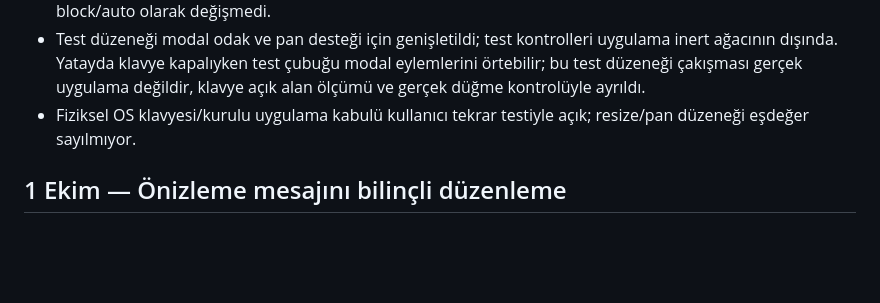
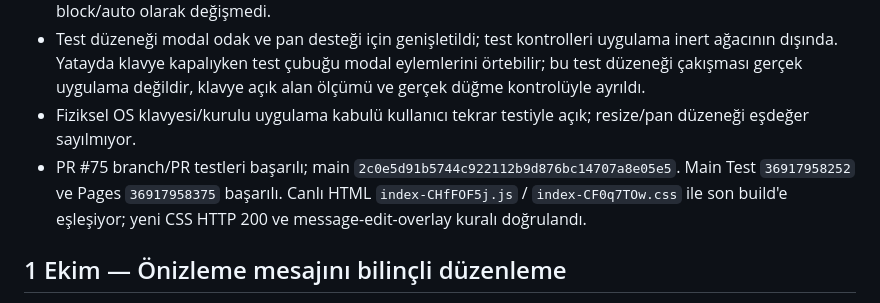
Before and after one commit to numanberka-coder/wasim, a Markdown page: tasks/todo.md, the part around one of its changes. Rendered like a GitHub page; blank space fills up the shorter version.

Commit message:
docs: record message modal keyboard Pages verification

```diff
--- a/tasks/todo.md
+++ b/tasks/todo.md
@@ -13,6 +13,7 @@
 - Gerçek index/app ile kontrollü VisualViewport: 390×844 içinde height420/top120 → modal132–528, eylemler467–511 (görünür alt540); saat odakta kendi scroller'ında görünür. 844×390 içinde height200 → başlık29–50, metin66–108, eylemler127–171. 360×640 içinde height420 → üç düğme347–391 ve44px yüksekliğinde. Klavye açıkken Vazgeç metni korudu, konsol hatası yok; 1280×900 masaüstü modalı block/auto olarak değişmedi.
 - Test düzeneği modal odak ve pan desteği için genişletildi; test kontrolleri uygulama inert ağacının dışında. Yatayda klavye kapalıyken test çubuğu modal eylemlerini örtebilir; bu test düzeneği çakışması gerçek uygulama değildir, klavye açık alan ölçümü ve gerçek düğme kontrolüyle ayrıldı.
 - Fiziksel OS klavyesi/kurulu uygulama kabulü kullanıcı tekrar testiyle açık; resize/pan düzeneği eşdeğer sayılmıyor.
+- PR #75 branch/PR testleri başarılı; main `2c0e5d91b5744c922112b9d876bc14707a8e05e5`. Main Test `36917958252` ve Pages `36917958375` başarılı. Canlı HTML `index-CHfFOF5j.js` / `index-CF0q7TOw.css` ile son build'e eşleşiyor; yeni CSS HTTP 200 ve message-edit-overlay kuralı doğrulandı.
 
 ## 1 Ekim — Önizleme mesajını bilinçli düzenleme
 
```
Also changed, not shown: other parts of tasks/todo.md (+1 -1 lines).
